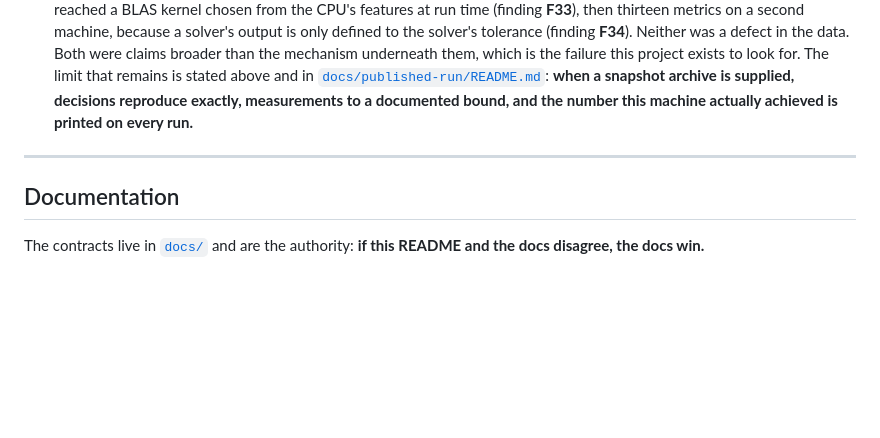
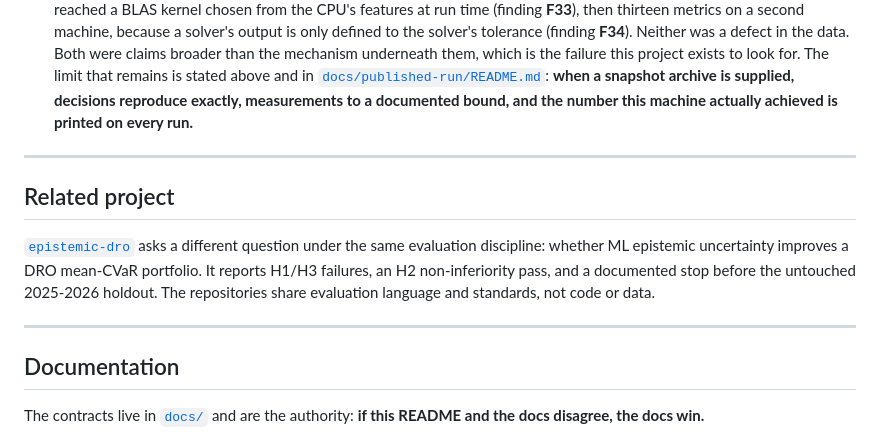
Before and after one commit to kira-ml/robustfolio, a Markdown page: README.md, the part around the change. Drawn GitHub-style; blank space fills up the shorter version.

Commit message:
Link the related Epistemic DRO project
The two repositories share evaluation standards, not code or data. The link makes the research program legible without merging scope.

```diff
--- a/README.md
+++ b/README.md
@@ -198,6 +198,12 @@ These are the honest ones, not a disclaimer. The full list is in the report and
 
 ---
 
+## Related project
+
+[`epistemic-dro`](https://github.com/kira-ml/epistemic-dro) asks a different question under the same evaluation discipline: whether ML epistemic uncertainty improves a DRO mean-CVaR portfolio. It reports H1/H3 failures, an H2 non-inferiority pass, and a documented stop before the untouched 2025-2026 holdout. The repositories share evaluation language and standards, not code or data.
+
+---
+
 ## Documentation
 
 The contracts live in [`docs/`](docs/) and are the authority: **if this README and the docs disagree, the docs win.**
```
